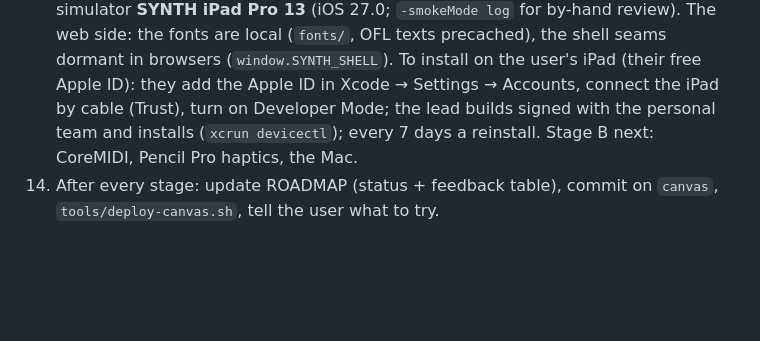
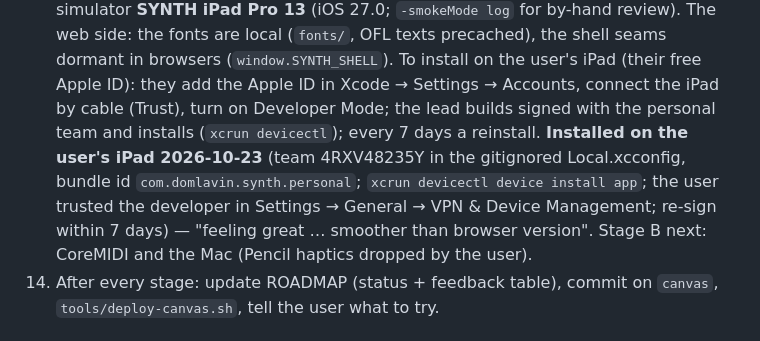
Before and after one commit to CorrugatedCarl/synth, a Markdown page: docs/HANDOVER.md, the part around the change. GitHub-like rendering; blank space fills up the shorter version.

Commit message:
docs: the app installed on the user's iPad (smoother than the browser); stage B = CoreMIDI + the Mac (Pencil haptics dropped)
Co-Authored-By: Claude Opus 5.5 <noreply@anthropic.com>

```diff
--- a/docs/HANDOVER.md
+++ b/docs/HANDOVER.md
@@ -138,7 +138,7 @@ Full design: `docs/canvas/SPEC-canvas.md` (+ "User decisions" at its end). Livin
    simulator **SYNTH iPad Pro 13** (iOS 27.0; `-smokeMode log` for by-hand review). The web side: the fonts are local (`fonts/`, OFL texts
    precached), the shell seams dormant in browsers (`window.SYNTH_SHELL`). To install on the user's iPad (their free Apple ID): they add the
    Apple ID in Xcode → Settings → Accounts, connect the iPad by cable (Trust), turn on Developer Mode; the lead builds signed with the
-   personal team and installs (`xcrun devicectl`); every 7 days a reinstall. Stage B next: CoreMIDI, Pencil Pro haptics, the Mac.
+   personal team and installs (`xcrun devicectl`); every 7 days a reinstall. **Installed on the user's iPad 2026-10-23** (team 4RXV48235Y in the gitignored Local.xcconfig, bundle id `com.domlavin.synth.personal`; `xcrun devicectl device install app`; the user trusted the developer in Settings → General → VPN & Device Management; re-sign within 7 days) — "feeling great … smoother than browser version". Stage B next: CoreMIDI and the Mac (Pencil haptics dropped by the user).
 6. After every stage: update ROADMAP (status + feedback table), commit on `canvas`, `tools/deploy-canvas.sh`, tell the user what to try.
 
 ## 4. Architecture map (canvas branch)
```
Also changed, not shown: docs/canvas/ROADMAP.md (+1 -1 lines).
